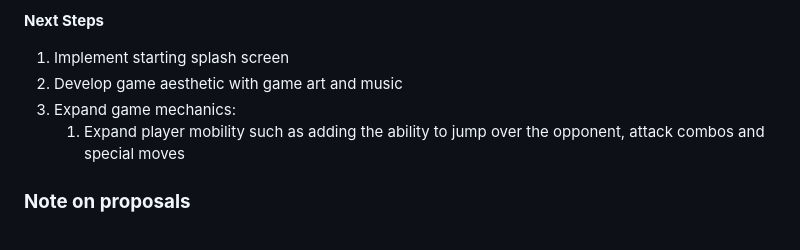
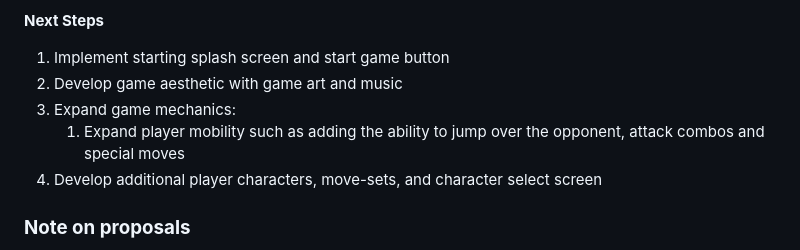
Before and after one commit to Grey-Altr/box-brawl, a Markdown page: README.md, the part around the change. Drawn GitHub-style.

```diff
--- a/README.md
+++ b/README.md
@@ -27,10 +27,11 @@ Technologies implemented:
 
 **Next Steps**
 
-1. Implement starting splash screen
+1. Implement starting splash screen and start game button
 1. Develop game aesthetic with game art and music
 1. Expand game mechanics:
     1. Expand player mobility such as adding the ability to jump over the opponent, attack combos and special moves
+1. Develop additional player characters, move-sets, and character select screen
 
 
 ### **Note on proposals**
```
